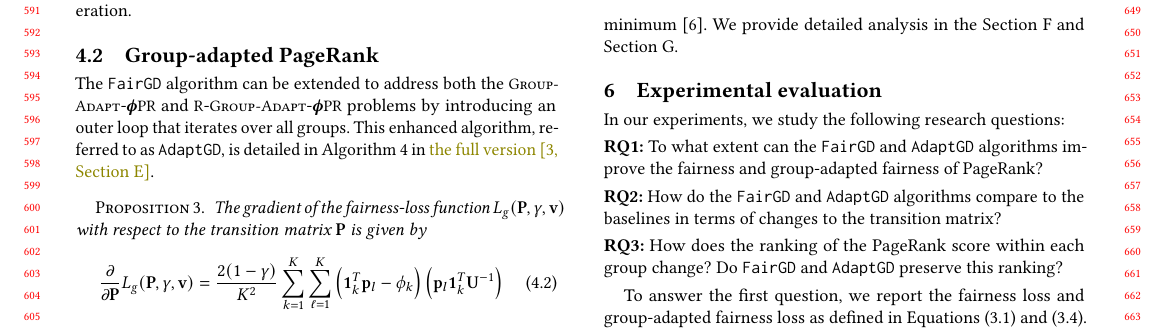
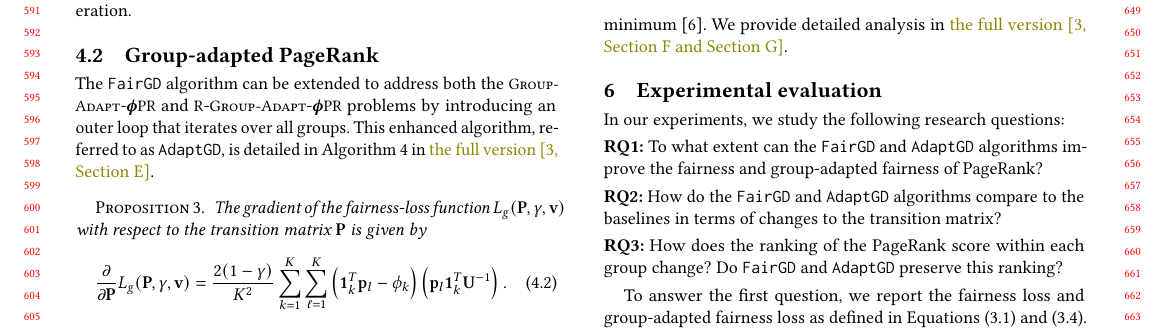
Before and after one commit to HongLWang/Fairness-aware-PageRank-via-edge-reweighting, a LaTeX paper (main.tex): part of page 6 of 19, cut so that both start at the same text. Compiled offline with pdfLaTeX.

Commit message:
full version ref -ag

```diff
--- a/main.tex
+++ b/main.tex
@@ -1146,7 +1146,7 @@ with respect to the transition matrix \transmatrix is given by
 \label{eq:gradient_cross_fairness_loss}
     \frac{\partial}{\partial \transmatrix} \groupAdapLoss(\transmatrix, \gamma, \vectv)
          = \frac{2 (1-\gamma)}{K^2} \sum_{k=1}^{\nogroups}
-         \sum_{\ell=1}^{\nogroups} \left(\indvect{\agroup}^T \prvector_l - \grouppr_\agroup\right) \left( \prvector_l \indvect{\agroup}^T \matrixU^{-1} \right)
+         \sum_{\ell=1}^{\nogroups} \left(\indvect{\agroup}^T \prvector_l - \grouppr_\agroup\right) \left( \prvector_l \indvect{\agroup}^T \matrixU^{-1} \right) .
 \end{aligned}
 \end{equation}
 
@@ -1168,8 +1168,10 @@ Evaluating $\vecty_k$ for all $k \in \{1, \dots, \nogroups\}$ therefore requires
 Consequently, the overall complexity of \Cref{alg:fairgd} is $\mathcal{O}\big((\nogroups  t_2 + t_1) n^2\big)$.
 Since \crossgd{} performs an additional loop over $\nogroups$ when computing $\vecty_k$, its complexity becomes $\mathcal{O}\big((\nogroups^2 t_2 + t_1) n^2\big).$
 
-$\mathcal{L}(P)$ and $\mathcal{L}_g(P)$ are both differentiable functions and their first derivatives are smooth. Since the feasible set $\resfeasiblematrices(\transmatrix) \cap \feasiblematrices(\transmatrix)$ is convex and closed, the proposed projected gradient update method with constant step size converges to a stationary point, which is a local minimum \cite{bertsekas1997nonlinear}. We provide detailed analysis in the \Cref{section:convergence_L}
-and \Cref{section:convergence_Lg}.
+$\mathcal{L}(P)$ and $\mathcal{L}_g(P)$ are both differentiable functions and their first derivatives are smooth. Since the feasible set $\resfeasiblematrices(\transmatrix) \cap \feasiblematrices(\transmatrix)$ is convex and closed, the proposed projected gradient update method with constant step size converges to a stationary point, which is a local minimum \cite{bertsekas1997nonlinear}.
+We provide detailed analysis in
+\agtext{the full version~\citep[\Cref{section:convergence_L} and \Cref{section:convergence_Lg}]{fullversion}}.
+
 
 
 \section{Experimental evaluation}
```
